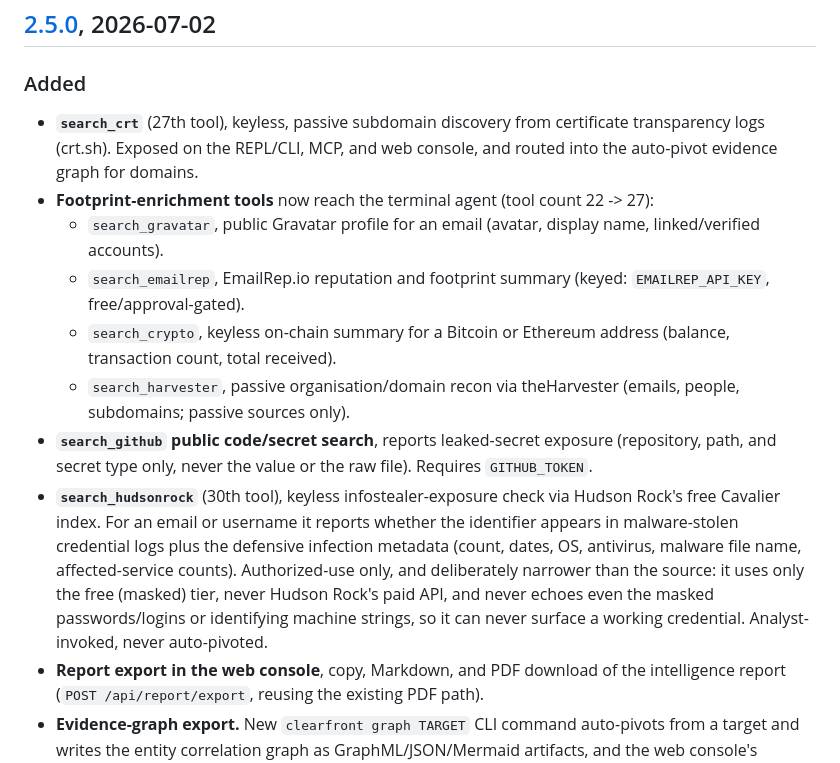
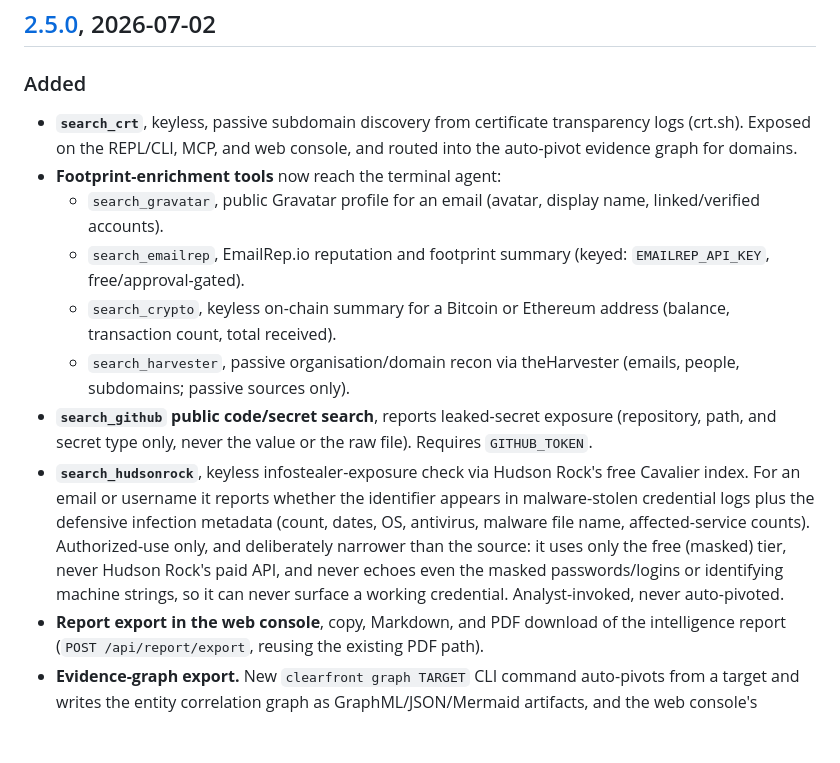
Before and after one commit to scottmartinanderson/clearfront, a Markdown page: CHANGELOG.md, the part around the change. Rendered like a GitHub page; blank space fills up the shorter version.

Commit message:
Clarify 2.5.0 changelog: drop inconsistent per-tool ordinals
The total (30 tools) is stated in the README, pyproject, and llms.txt;
the per-line 27th/30th/22->27 labels did not reconcile.

```diff
--- a/CHANGELOG.md
+++ b/CHANGELOG.md
@@ -10,14 +10,14 @@ and this project adheres to [Semantic Versioning](https://semver.org/spec/v2.0.0
 ## [2.5.0], 2026-07-02
 
 ### Added
-- **`search_crt`** (27th tool), keyless, passive subdomain discovery from certificate transparency logs (crt.sh). Exposed on the REPL/CLI, MCP, and web console, and routed into the auto-pivot evidence graph for domains.
-- **Footprint-enrichment tools** now reach the terminal agent (tool count 22 -> 27):
+- **`search_crt`**, keyless, passive subdomain discovery from certificate transparency logs (crt.sh). Exposed on the REPL/CLI, MCP, and web console, and routed into the auto-pivot evidence graph for domains.
+- **Footprint-enrichment tools** now reach the terminal agent:
   - `search_gravatar`, public Gravatar profile for an email (avatar, display name, linked/verified accounts).
   - `search_emailrep`, EmailRep.io reputation and footprint summary (keyed: `EMAILREP_API_KEY`, free/approval-gated).
   - `search_crypto`, keyless on-chain summary for a Bitcoin or Ethereum address (balance, transaction count, total received).
   - `search_harvester`, passive organisation/domain recon via theHarvester (emails, people, subdomains; passive sources only).
 - **`search_github` public code/secret search**, reports leaked-secret exposure (repository, path, and secret type only, never the value or the raw file). Requires `GITHUB_TOKEN`.
-- **`search_hudsonrock`** (30th tool), keyless infostealer-exposure check via Hudson Rock's free Cavalier index. For an email or username it reports whether the identifier appears in malware-stolen credential logs plus the defensive infection metadata (count, dates, OS, antivirus, malware file name, affected-service counts). Authorized-use only, and deliberately narrower than the source: it uses only the free (masked) tier, never Hudson Rock's paid API, and never echoes even the masked passwords/logins or identifying machine strings, so it can never surface a working credential. Analyst-invoked, never auto-pivoted.
+- **`search_hudsonrock`**, keyless infostealer-exposure check via Hudson Rock's free Cavalier index. For an email or username it reports whether the identifier appears in malware-stolen credential logs plus the defensive infection metadata (count, dates, OS, antivirus, malware file name, affected-service counts). Authorized-use only, and deliberately narrower than the source: it uses only the free (masked) tier, never Hudson Rock's paid API, and never echoes even the masked passwords/logins or identifying machine strings, so it can never surface a working credential. Analyst-invoked, never auto-pivoted.
 - **Report export in the web console**, copy, Markdown, and PDF download of the intelligence report (`POST /api/report/export`, reusing the existing PDF path).
 - **Evidence-graph export.** New `clearfront graph TARGET` CLI command auto-pivots from a target and writes the entity correlation graph as GraphML/JSON/Mermaid artifacts, and the web console's evidence-graph panel gains `.graphml` / `.json` / `.mmd` download controls (`POST /api/graph/export`). Output is deterministic (sorted nodes and links) so the same graph always exports identically; GraphML opens in Gephi, yEd, and Maltego.
 - `search_username` now also queries a WhatsMyName subset (+231 modern/niche sites maigret/sherlock miss; dataset CC BY-SA 4.0, attributed), merged into its verified results.
```
